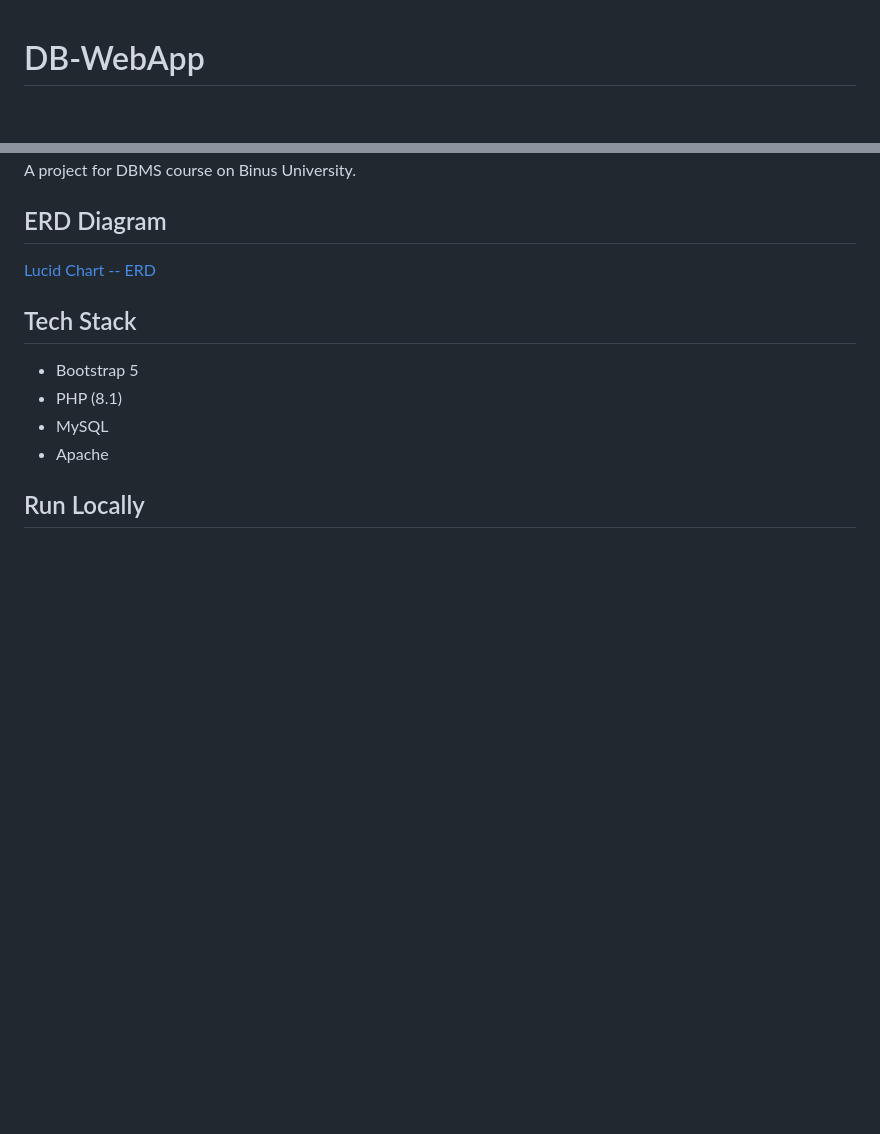
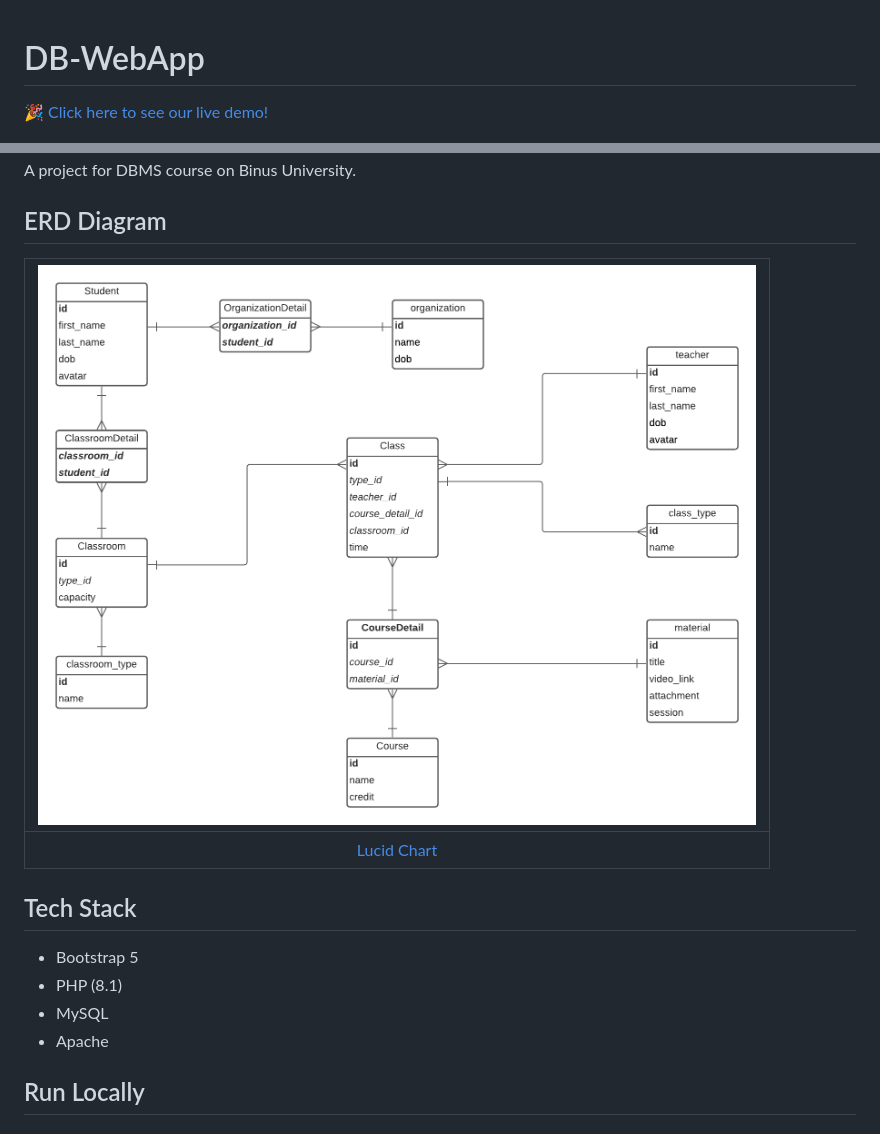
Before and after one commit to CharlesKristov/Classroom-DB, a Markdown page: README.md, 2 parts joined by grey strips. Rendered like a GitHub page; pictures changed too: assets/erd.png (added); blank space fills up the shorter version.

```diff
--- a/README.md
+++ b/README.md
@@ -1,4 +1,6 @@
 # DB-WebApp
+
+[:tada: Click here to see our live demo!](https://dbwebapptest.000webhostapp.com/)
 
 ![](./assets/login.jpeg)
 
@@ -6,7 +8,9 @@ A project for DBMS course on Binus University.
 
 ## ERD Diagram
 
-[Lucid Chart -- ERD](https://lucid.app/lucidchart/e803c288-aad0-4268-bbab-7007388bd60f/edit?invitationId=inv_12158997-fda3-4caf-b31f-216c213d051a&page=0_0#)
+|                                                                 ![](./assets/erd.png)                                                                 |
+| :---------------------------------------------------------------------------------------------------------------------------------------------------: |
+| [Lucid Chart](https://lucid.app/lucidchart/e803c288-aad0-4268-bbab-7007388bd60f/edit?invitationId=inv_12158997-fda3-4caf-b31f-216c213d051a&page=0_0#) |
 
 ## Tech Stack
 
```
